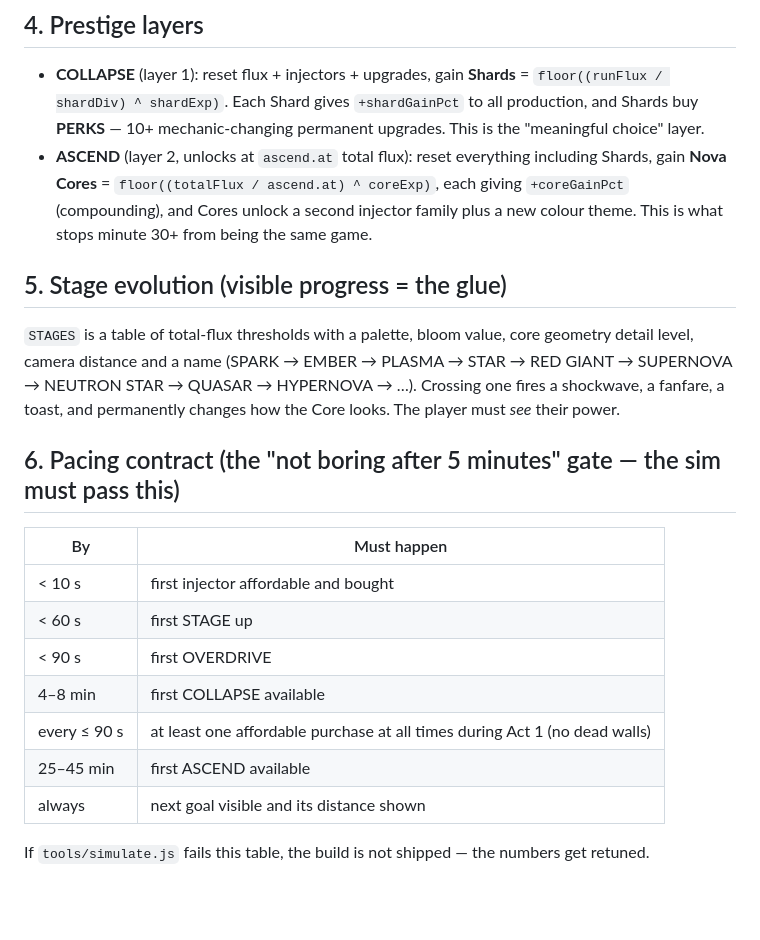
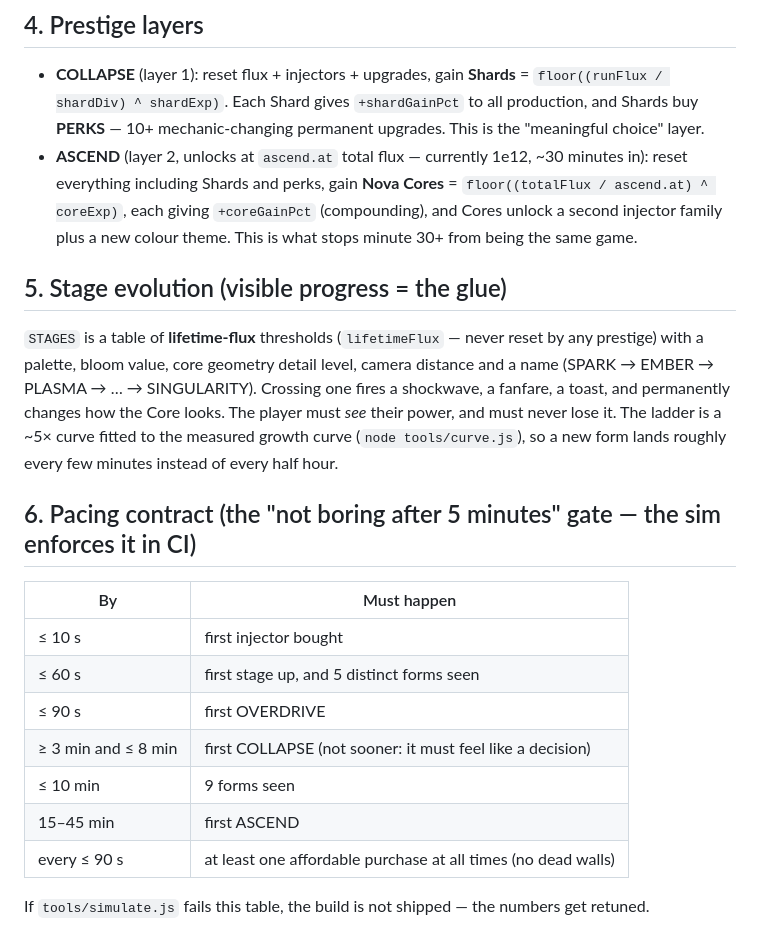
Before and after one commit to burzaca/hypernova, a Markdown page: docs/DESIGN.md, the part around the change. Rendered like a GitHub page; blank space fills up the shorter version.

```diff
--- a/docs/DESIGN.md
+++ b/docs/DESIGN.md
@@ -49,27 +49,30 @@ bigger.
   = `floor((runFlux / shardDiv) ^ shardExp)`. Each Shard gives `+shardGainPct` to all
   production, and Shards buy **PERKS** — 10+ mechanic-changing permanent upgrades. This is the
   "meaningful choice" layer.
-- **ASCEND** (layer 2, unlocks at `ascend.at` total flux): reset everything including Shards,
-  gain **Nova Cores** = `floor((totalFlux / ascend.at) ^ coreExp)`, each giving
-  `+coreGainPct` (compounding), and Cores unlock a second injector family plus a new colour
-  theme. This is what stops minute 30+ from being the same game.
+- **ASCEND** (layer 2, unlocks at `ascend.at` total flux — currently 1e12, ~30 minutes in):
+  reset everything including Shards and perks, gain **Nova Cores**
+  = `floor((totalFlux / ascend.at) ^ coreExp)`, each giving `+coreGainPct` (compounding), and
+  Cores unlock a second injector family plus a new colour theme. This is what stops minute 30+
+  from being the same game.
 
 ## 5. Stage evolution (visible progress = the glue)
-`STAGES` is a table of total-flux thresholds with a palette, bloom value, core geometry detail
-level, camera distance and a name (SPARK → EMBER → PLASMA → STAR → RED GIANT → SUPERNOVA →
-NEUTRON STAR → QUASAR → HYPERNOVA → …). Crossing one fires a shockwave, a fanfare, a toast, and
-permanently changes how the Core looks. The player must *see* their power.
+`STAGES` is a table of **lifetime-flux** thresholds (`lifetimeFlux` — never reset by any prestige)
+with a palette, bloom value, core geometry detail level, camera distance and a name (SPARK →
+EMBER → PLASMA → … → SINGULARITY). Crossing one fires a shockwave, a fanfare, a toast, and
+permanently changes how the Core looks. The player must *see* their power, and must never lose it.
+The ladder is a ~5× curve fitted to the measured growth curve (`node tools/curve.js`), so a new
+form lands roughly every few minutes instead of every half hour.
 
-## 6. Pacing contract (the "not boring after 5 minutes" gate — the sim must pass this)
+## 6. Pacing contract (the "not boring after 5 minutes" gate — the sim enforces it in CI)
 | By | Must happen |
 |---|---|
-| < 10 s | first injector affordable and bought |
-| < 60 s | first STAGE up |
-| < 90 s | first OVERDRIVE |
-| 4–8 min | first COLLAPSE available |
-| every ≤ 90 s | at least one affordable purchase at all times during Act 1 (no dead walls) |
-| 25–45 min | first ASCEND available |
-| always | next goal visible and its distance shown |
+| ≤ 10 s | first injector bought |
+| ≤ 60 s | first stage up, and 5 distinct forms seen |
+| ≤ 90 s | first OVERDRIVE |
+| ≥ 3 min and ≤ 8 min | first COLLAPSE (not sooner: it must feel like a decision) |
+| ≤ 10 min | 9 forms seen |
+| 15–45 min | first ASCEND |
+| every ≤ 90 s | at least one affordable purchase at all times (no dead walls) |
 
 If `tools/simulate.js` fails this table, the build is not shipped — the numbers get retuned.
 
```
Also changed, not shown: README.md (+20 -1 lines), docs/INTERFACES.md (+1 -1 lines), docs/tasks/ui-rev2.md (added, +56 -0 lines), assets/gameplay.png (added), assets/overdrive.png (added), assets/title.png (added), 5 other files.
